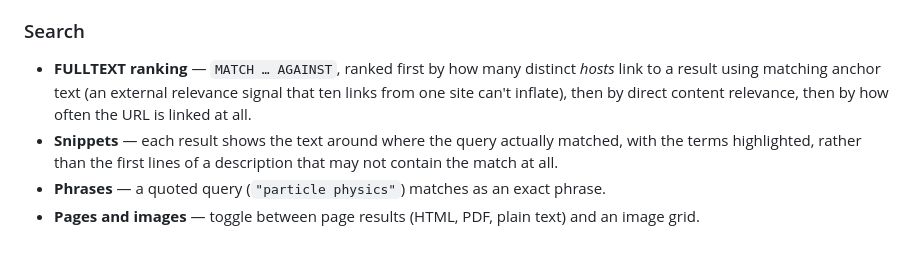
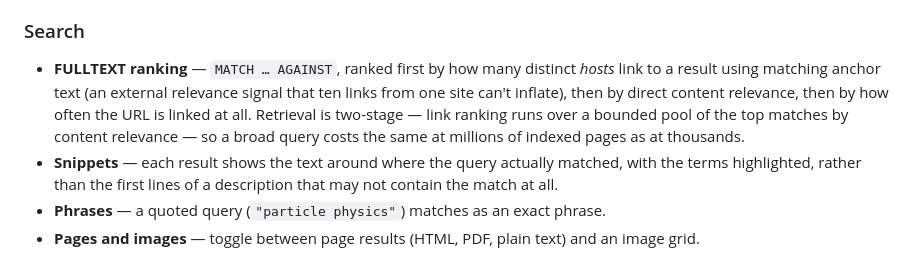
Before and after one commit to FedgeNo/DuskRail, a Markdown page: README.md, the part around one of its changes. Drawn GitHub-style.

```diff
--- a/README.md
+++ b/README.md
@@ -112,7 +112,10 @@ and a small AJAX front end to search it.
 - **FULLTEXT ranking** — `MATCH … AGAINST`, ranked first by how many distinct
   *hosts* link to a result using matching anchor text (an external relevance
   signal that ten links from one site can't inflate), then by direct content
-  relevance, then by how often the URL is linked at all.
+  relevance, then by how often the URL is linked at all. Retrieval is
+  two-stage — link ranking runs over a bounded pool of the top matches by
+  content relevance — so a broad query costs the same at millions of indexed
+  pages as at thousands.
 - **Snippets** — each result shows the text around where the query actually
   matched, with the terms highlighted, rather than the first lines of a
   description that may not contain the match at all.
```
Also changed, not shown: other parts of README.md (+14 -8 lines).
